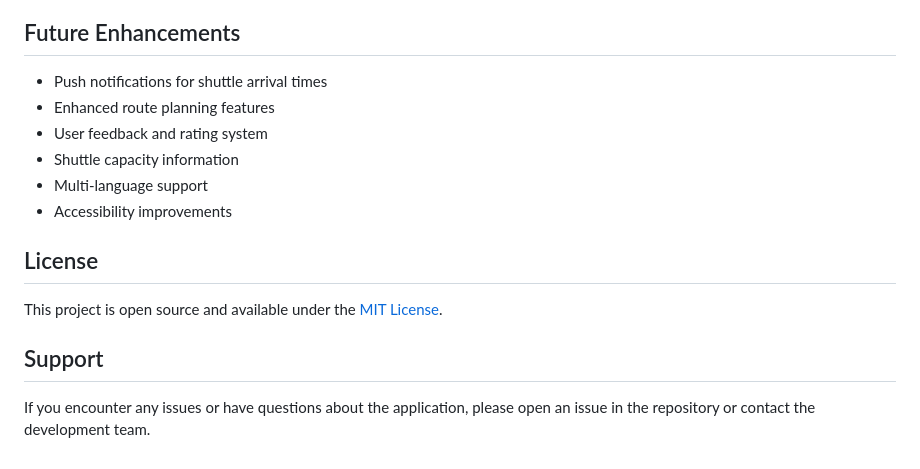
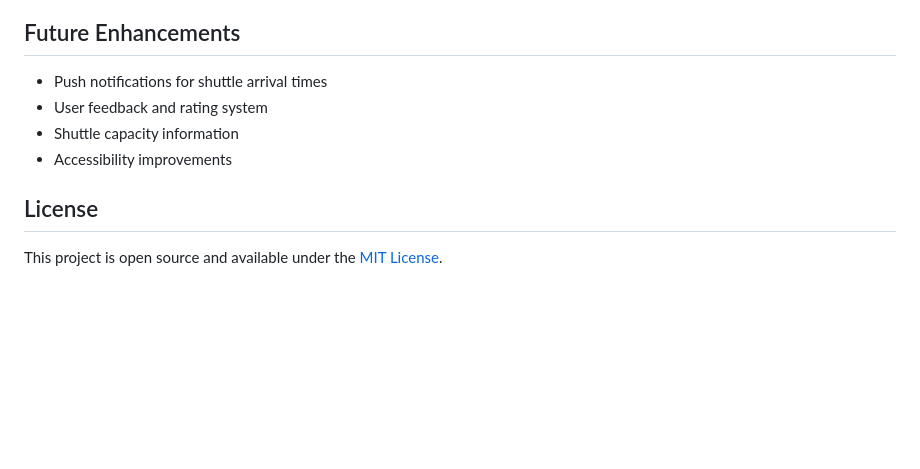
Before and after one commit to RhythmD22/SmartShuttle, a Markdown page: README.md, the part around one of its changes. Rendered like a GitHub page; blank space fills up the shorter version.

```diff
--- a/README.md
+++ b/README.md
@@ -91,16 +70,10 @@ Contributions to improve SmartShuttle are welcome. To contribute:
 ## Future Enhancements
 
 - Push notifications for shuttle arrival times
-- Enhanced route planning features
 - User feedback and rating system
 - Shuttle capacity information
-- Multi-language support
 - Accessibility improvements
 
 ## License
 
 This project is open source and available under the [MIT License](LICENSE).
-
-## Support
-
-If you encounter any issues or have questions about the application, please open an issue in the repository or contact the development team.
```
Also changed, not shown: other parts of README.md (+5 -26 lines).
